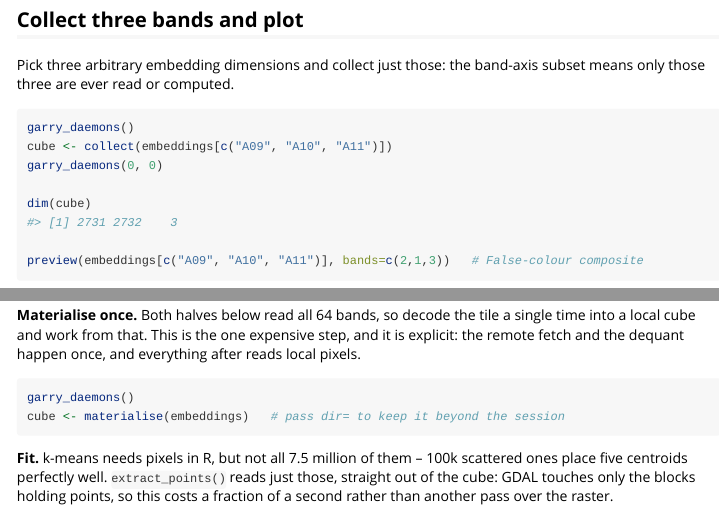
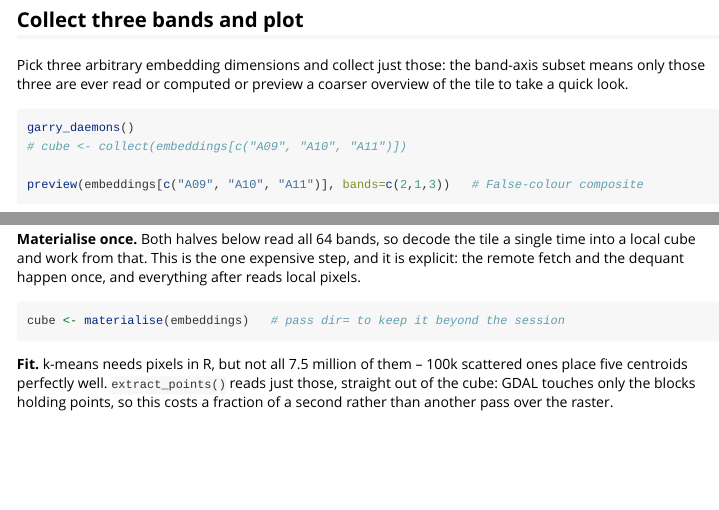
Before and after one commit to belian-earth/garry, an R Markdown document (vignettes/aef-embeddings.Rmd): the page in a window 1100 px wide, from 860 px down, and a second part further down, joined at a grey line. Rendered offline with R 4.5, knitr and Pandoc, with nearby package versions; long lines of code are wrapped.

Commit message:
edit aef vignette

````diff
--- a/vignettes/aef-embeddings.Rmd
+++ b/vignettes/aef-embeddings.Rmd
@@ -55,16 +55,13 @@ nonlinear decode runs on-device, not as a separate pass.
 ## Collect three bands and plot
 
 Pick three arbitrary embedding dimensions and collect just those: the band-axis
-subset means only those three are ever read or computed.
+subset means only those three are ever read or computed or preview a coarser
+overview of the tile to take a quick look.
 
 
 ``` r
 garry_daemons()
-cube <- collect(embeddings[c("A09", "A10", "A11")])
-garry_daemons(0, 0)
-
-dim(cube)
-#> [1] 2731 2732    3
+# cube <- collect(embeddings[c("A09", "A10", "A11")])
 
 preview(embeddings[c("A09", "A10", "A11")], bands=c(2,1,3))   # False-colour composite
 ```
@@ -89,7 +86,6 @@ happen once, and everything after reads local pixels.
 
 
 ``` r
-garry_daemons()
 cube <- materialise(embeddings)   # pass dir= to keep it beyond the session
 ```
 
````
Also changed, not shown: vignettes/aef-embeddings.Rmd (2 more changed lines), 1 other file.
